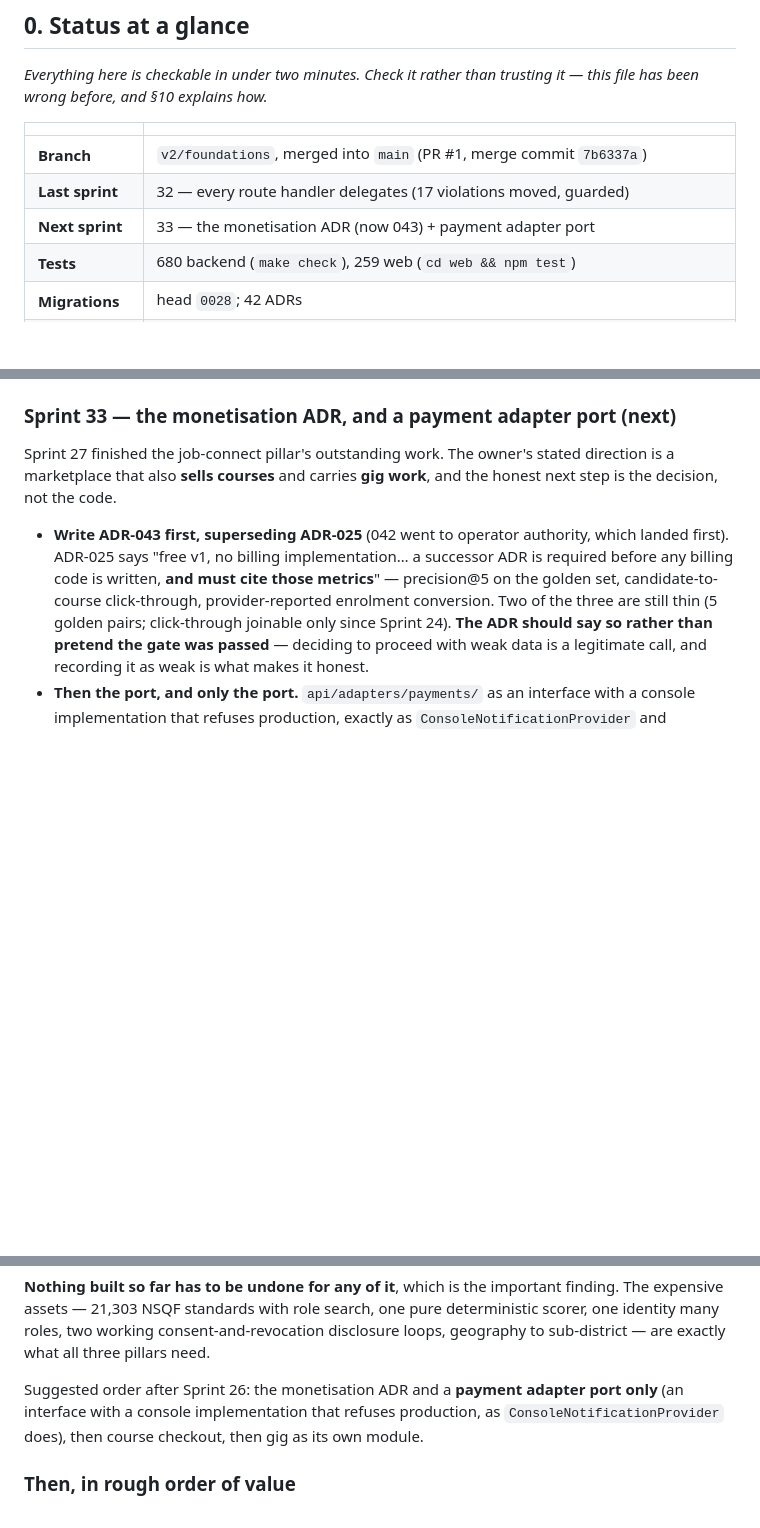
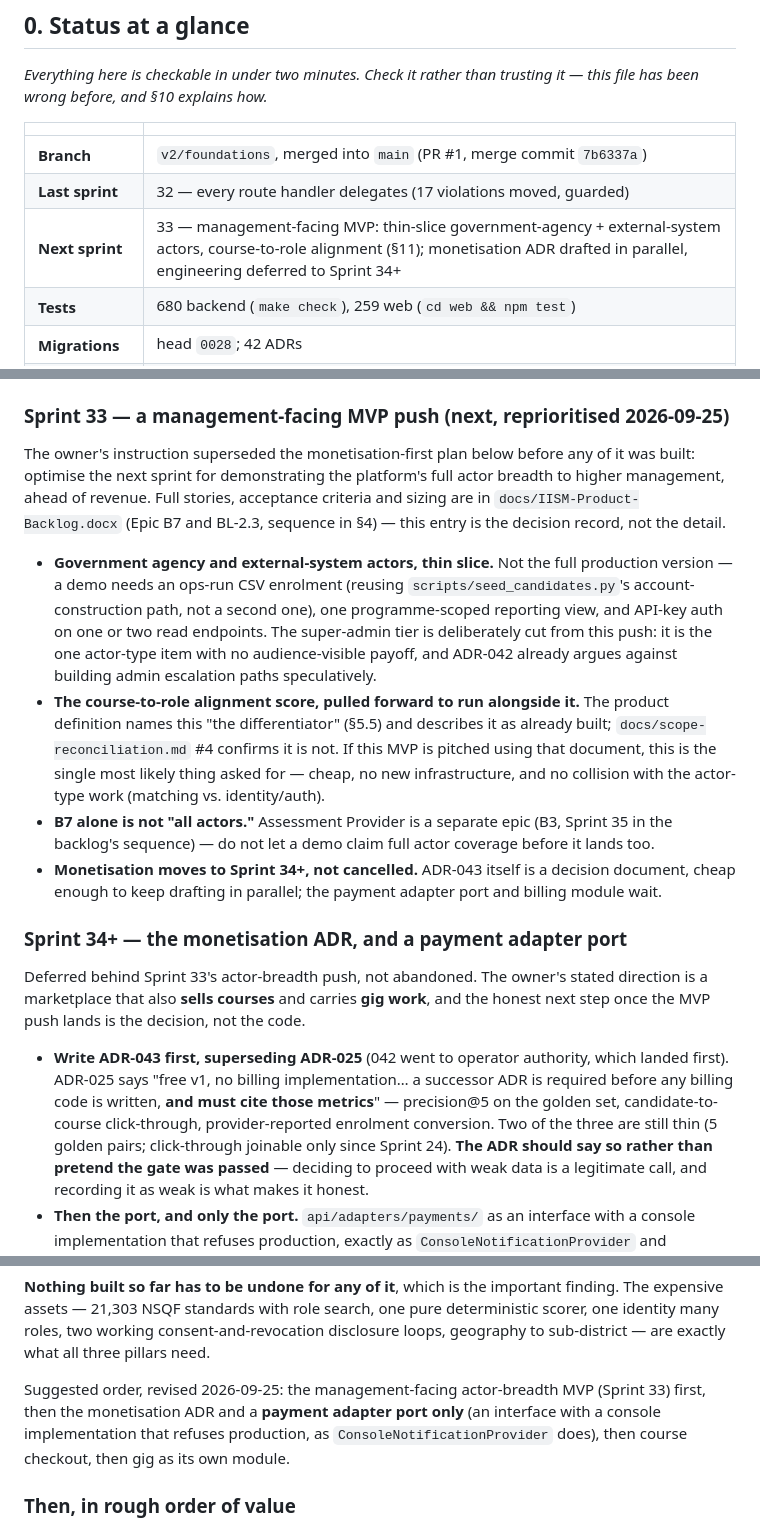
Before and after one commit to hegdekattehnew/iism, a Markdown page: projectContextForMe.md, 3 parts joined by grey strips. Drawn GitHub-style; blank space fills up the shorter version.

Commit message:
Point CLAUDE.md and projectContextForMe.md at the reprioritised Sprint 33
Both files still said Sprint 33 was the monetisation ADR and payment adapter
port, which the backlog reprioritisation (docs/IISM-Product-Backlog.docx v1.1)
superseded: the next sprint is a management-facing MVP push -- thin-slice
government-agency and external-system actors plus the course-to-role
alignment score -- with monetisation deferred to Sprint 34+, not cancelled.

CLAUDE.md's one-paragraph pointer is updated in place. projectContextForMe.md
gets the fuller treatment: §0's status table, a rewritten §11 Sprint 33 entry
(the original monetisation content moved intact into a new Sprint 34+ entry
rather than deleted), and the three-pillars section's suggested-order line.
Every entry points at the backlog document for the actual stories and
acceptance criteria rather than duplicating them.

Co-Authored-By: Claude Sonnet 5 <noreply@anthropic.com>

```diff
--- a/projectContextForMe.md
+++ b/projectContextForMe.md
@@ -25,7 +25,7 @@ has been wrong before, and §10 explains how.*
 |---|---|
 | **Branch** | `v2/foundations`, merged into `main` (PR #1, merge commit `7b6337a`) |
 | **Last sprint** | 32 — every route handler delegates (17 violations moved, guarded) |
-| **Next sprint** | 33 — the monetisation ADR (now 043) + payment adapter port |
+| **Next sprint** | 33 — management-facing MVP: thin-slice government-agency + external-system actors, course-to-role alignment (§11); monetisation ADR drafted in parallel, engineering deferred to Sprint 34+ |
 | **Tests** | 680 backend (`make check`), 259 web (`cd web && npm test`) |
 | **Migrations** | head `0028`; 42 ADRs |
 | **Golden set** | `make evaluate` must print **all 34 golden pairs, 7 orderings and 16 course expectations hold** |
@@ -1156,11 +1156,35 @@ the route layer now makes **zero** calls to `db.*`, `select()` or `record()`.
 - Also found and fixed while doing it: `update_organisation` had **no service layer at all**, which
   is how `contact_email` went eight sprints without the normalisation every other address has.
 
-### Sprint 33 — the monetisation ADR, and a payment adapter port (next)
+### Sprint 33 — a management-facing MVP push (next, reprioritised 2026-09-25)
 
-Sprint 27 finished the job-connect pillar's outstanding work. The owner's stated direction is a
-marketplace that also **sells courses** and carries **gig work**, and the honest next step is the
-decision, not the code.
+The owner's instruction superseded the monetisation-first plan below before any of it was built:
+optimise the next sprint for demonstrating the platform's full actor breadth to higher management,
+ahead of revenue. Full stories, acceptance criteria and sizing are in
+`docs/IISM-Product-Backlog.docx` (Epic B7 and BL-2.3, sequence in §4) — this entry is the decision
+record, not the detail.
+
+- **Government agency and external-system actors, thin slice.** Not the full production version —
+  a demo needs an ops-run CSV enrolment (reusing `scripts/seed_candidates.py`'s account-
+  construction path, not a second one), one programme-scoped reporting view, and API-key auth on
+  one or two read endpoints. The super-admin tier is deliberately cut from this push: it is the one
+  actor-type item with no audience-visible payoff, and ADR-042 already argues against building
+  admin escalation paths speculatively.
+- **The course-to-role alignment score, pulled forward to run alongside it.** The product
+  definition names this "the differentiator" (§5.5) and describes it as already built;
+  `docs/scope-reconciliation.md` #4 confirms it is not. If this MVP is pitched using that document,
+  this is the single most likely thing asked for — cheap, no new infrastructure, and no collision
+  with the actor-type work (matching vs. identity/auth).
+- **B7 alone is not "all actors."** Assessment Provider is a separate epic (B3, Sprint 35 in the
+  backlog's sequence) — do not let a demo claim full actor coverage before it lands too.
+- **Monetisation moves to Sprint 34+, not cancelled.** ADR-043 itself is a decision document, cheap
+  enough to keep drafting in parallel; the payment adapter port and billing module wait.
+
+### Sprint 34+ — the monetisation ADR, and a payment adapter port
+
+Deferred behind Sprint 33's actor-breadth push, not abandoned. The owner's stated direction is a
+marketplace that also **sells courses** and carries **gig work**, and the honest next step once the
+MVP push lands is the decision, not the code.
 
 - **Write ADR-043 first, superseding ADR-025** (042 went to operator authority, which
   landed first). ADR-025 says "free v1, no billing implementation…
@@ -1215,9 +1239,10 @@ expensive assets — 21,303 NSQF standards with role search, one pure determinis
 identity many roles, two working consent-and-revocation disclosure loops, geography to
 sub-district — are exactly what all three pillars need.
 
-Suggested order after Sprint 26: the monetisation ADR and a **payment adapter port only** (an
-interface with a console implementation that refuses production, as `ConsoleNotificationProvider`
-does), then course checkout, then gig as its own module.
+Suggested order, revised 2026-09-25: the management-facing actor-breadth MVP (Sprint 33) first,
+then the monetisation ADR and a **payment adapter port only** (an interface with a console
+implementation that refuses production, as `ConsoleNotificationProvider` does), then course
+checkout, then gig as its own module.
 
 ### Then, in rough order of value
 
```
Also changed, not shown: CLAUDE.md (+4 -2 lines).
